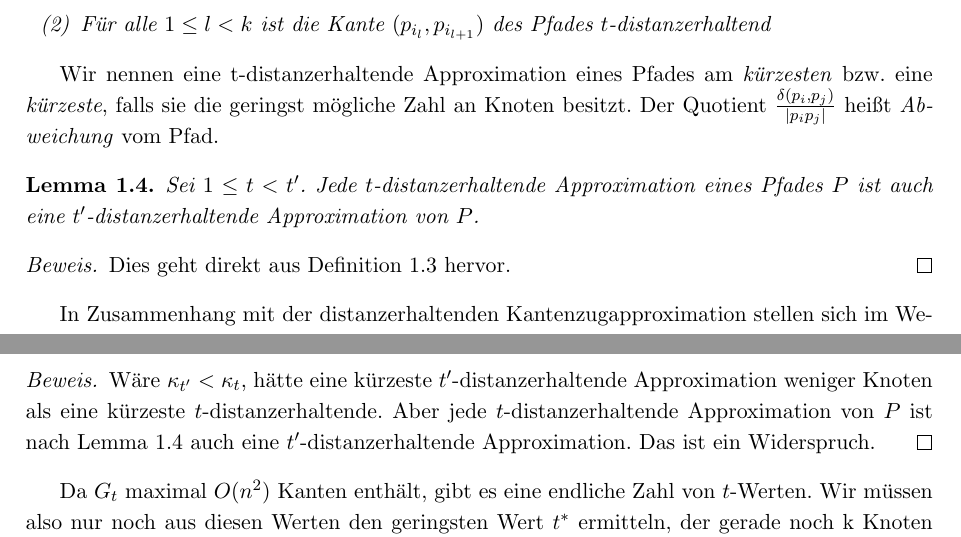
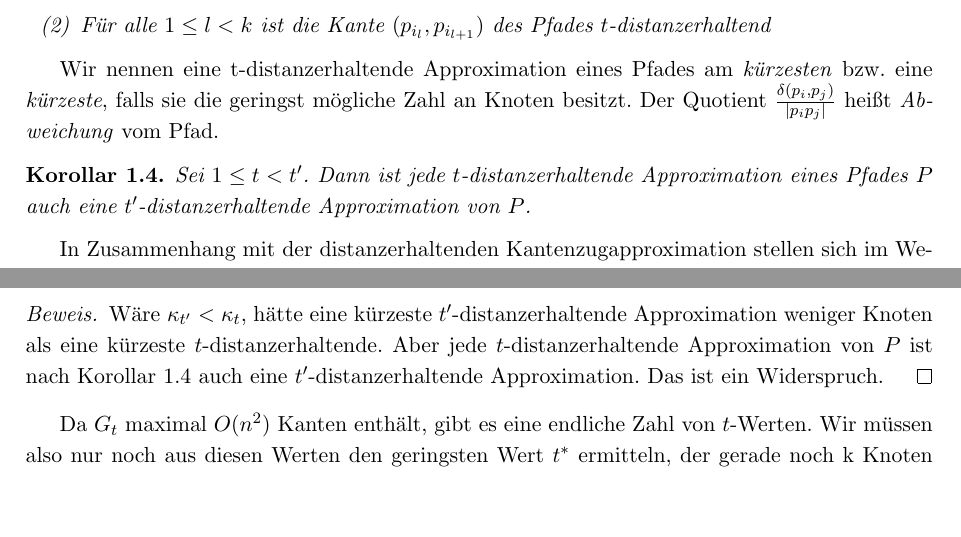
Before and after one commit to NKlug/paper-dpapp, a LaTeX paper (src/main.tex, which reads src/exact_algorithms.tex): two parts of pages 2 and 3 of 14, joined at a grey line, cut so that both start at the same text, the shorter picture padded with empty space. Compiled offline with pdfLaTeX.

Commit message:
Make the approximations lemma a corollary

```diff
--- a/src/exact_algorithms.tex
+++ b/src/exact_algorithms.tex
@@ -15,7 +15,7 @@
 		Sind $t, t' \in \R$ und $1 \leq t < t'$, dann ist $\kappa_t \geq \kappa_{t'}$.
 	\end{lemma}
 	\begin{proof}
-		Wäre $\kappa_{t'} < \kappa_t$, hätte eine kürzeste $t'$-distanzerhaltende Approximation weniger Knoten als eine kürzeste $t$-distanzerhaltende. Aber jede $t$-distanzerhaltende Approximation von $P$ ist nach Lemma \ref{lem:approximations} auch eine $t'$-distanzerhaltende Approximation. Das ist ein Widerspruch.
+		Wäre $\kappa_{t'} < \kappa_t$, hätte eine kürzeste $t'$-distanzerhaltende Approximation weniger Knoten als eine kürzeste $t$-distanzerhaltende. Aber jede $t$-distanzerhaltende Approximation von $P$ ist nach Korollar \ref{cor:approximations} auch eine $t'$-distanzerhaltende Approximation. Das ist ein Widerspruch.
 	\end{proof}
 
 	Da $G_t$ maximal $O(n^2)$ Kanten enthält, gibt es eine endliche Zahl von $t$-Werten. Wir müssen also nur noch aus diesen Werten den geringsten Wert $t^*$ ermitteln, der gerade noch k Knoten oder weniger hat. Dazu definieren wir zunächst für $1\leq i < j \leq n$ $t^*_{ij} \coloneqq\frac{\delta(p_i, p_j)}{|p_i p_j|}$, also als die Abweichung der Kante $(p_i, p_j)$ vom Pfad. Sei nun $M\coloneqq\{t^*_{ij}\ |\ 1\leq i < j \leq n\}$. Wir wissen, dass $t^* \in M$, da die gesuchte Approximation eine Kante mit maximalen $t$-Wert hat, und $M$ gerade alle diese enthält. Wegen Lemma \ref{lem:kappa} wissen wir, das sich die $\kappa_t$ umgekehrt proportional zu den $t$-Werten verhalten. Sortieren wir jetzt $M$ zu $M'$, können wir in $M'$ nach $t^*$ suchen. Da $M$ $O(n^2)$ Elemente enthält, können wir $M$ nach \cite{hagerup} in $O(n^2\log n^2)=O(n^2\log n)$ sortieren. Für die Suche verwenden wir eine Binärsuche, bei der wir jeweils für den aktuell betrachteten $t$-Wert das MVPS lösen und dann abhängig vom Ergebnis entweder im rechten oder linken Teilbereich weitersuchen.
--- a/src/main.tex
+++ b/src/main.tex
@@ -37,6 +37,7 @@
 \newtheorem{theorem}{Satz}[section]
 \newtheorem{lemma}[theorem]{Lemma}
 \newtheorem{definition}[theorem]{Definition}
+\newtheorem{corollary}[theorem]{Korollar}
 
 % Headline
 \title{Distanzerhaltende Approximation von Kantenzügen}
@@ -90,13 +91,10 @@
 
 	Wir nennen eine t-distanzerhaltende Approximation eines Pfades am \emph{kürzesten} bzw. eine \emph{kürzeste}, falls sie die geringst mögliche Zahl an Knoten besitzt.
 	Der Quotient $\frac{\delta(p_i, p_j)}{|p_ip_j|}$ heißt \emph{Abweichung} vom Pfad.
-	\begin{lemma}
-		\label{lem:approximations}
-		Sei $1 \leq t < t'$. Jede $t$-distanzerhaltende Approximation eines Pfades $P$ ist auch eine $t'$-distanzerhaltende Approximation von $P$.
-	\end{lemma}
-	\begin{proof}
-		Dies geht direkt aus Definition \ref{def:t-distapp} hervor.
-	\end{proof}
+	\begin{corollary}
+		\label{cor:approximations}
+		Sei $1 \leq t < t'$. Dann ist jede $t$-distanzerhaltende Approximation eines Pfades $P$ auch eine $t'$-distanzerhaltende Approximation von $P$.
+	\end{corollary}
 
 	In Zusammenhang mit der distanzerhaltenden Kantenzugapproximation stellen sich im Wesentlichen zwei Probleme:
 
```
Also changed, not shown: out/main.pdf.
